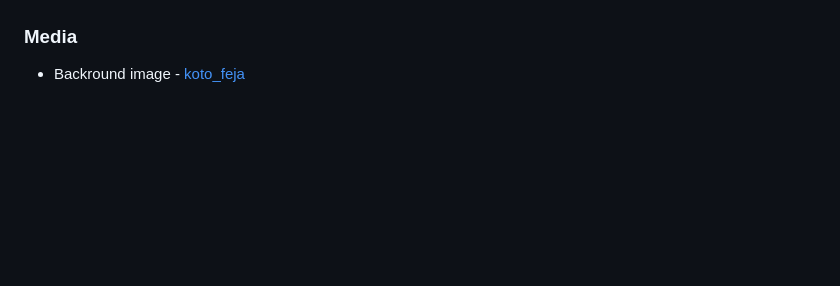
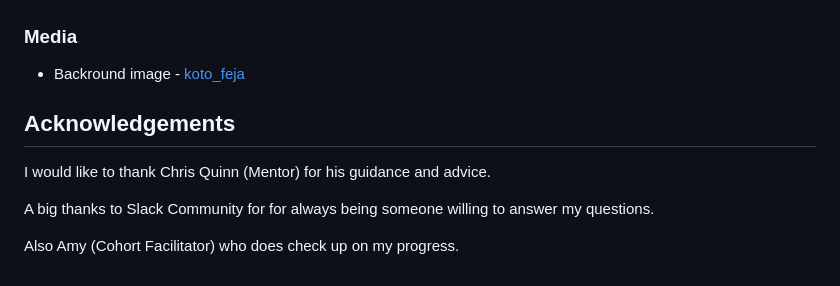
Before and after one commit to HazelHawadi/DOM, a Markdown page: README.md, the part around the change. GitHub-like rendering; blank space fills up the shorter version.

Commit message:
add acknowledgement section

```diff
--- a/README.md
+++ b/README.md
@@ -160,3 +160,14 @@ ADD IMAGE TESTS FOR DESKTOP AND MOBILE
 
 ### Media
 - Backround image - [koto_feja](https://www.istockphoto.com/search/2/image?alloweduse=availableforalluses&_colorindex=%230095ff&mediatype=illustration&numberofpeople=none&phrase=koto_feja)
+
+
+
+
+
+## Acknowledgements
+I would like to thank Chris Quinn (Mentor) for his guidance and advice.
+
+A big thanks to Slack Community for for always being someone willing to answer my questions.
+
+Also Amy (Cohort Facilitator) who does check up on my progress.
```
